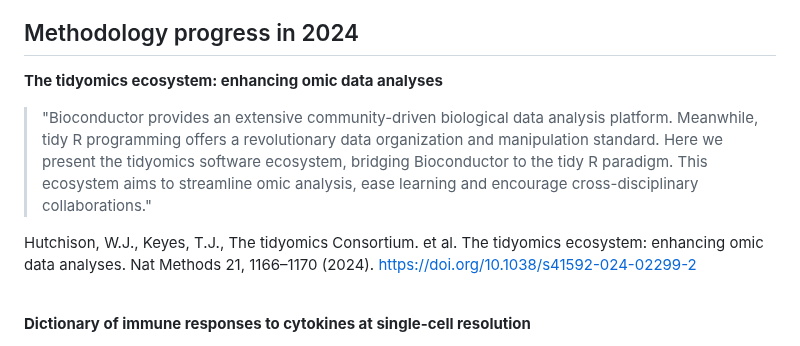
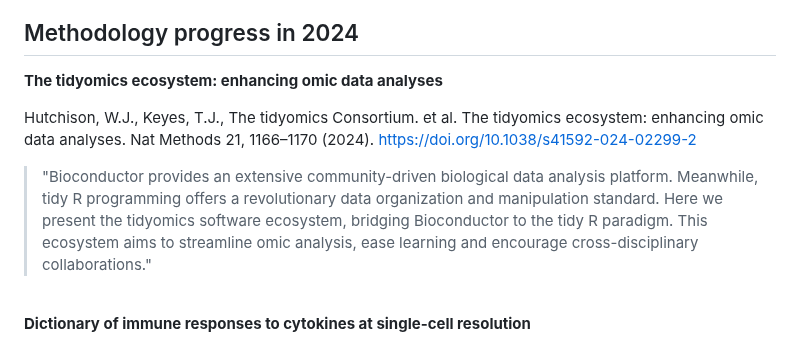
Before and after one commit to ScienceComputing/NGSOmics_Programming, a Markdown page: Science_Reading/scRNAseq.md, the part around the change. Drawn GitHub-style.

```diff
--- a/Science_Reading/scRNAseq.md
+++ b/Science_Reading/scRNAseq.md
@@ -2,9 +2,9 @@
 
 **The tidyomics ecosystem: enhancing omic data analyses**
 
+Hutchison, W.J., Keyes, T.J., The tidyomics Consortium. et al. The tidyomics ecosystem: enhancing omic data analyses. Nat Methods 21, 1166–1170 (2024). https://doi.org/10.1038/s41592-024-02299-2
+
 > "Bioconductor provides an extensive community-driven biological data analysis platform. Meanwhile, tidy R programming offers a revolutionary data organization and manipulation standard. Here we present the tidyomics software ecosystem, bridging Bioconductor to the tidy R paradigm. This ecosystem aims to streamline omic analysis, ease learning and encourage cross-disciplinary collaborations."
-
-Hutchison, W.J., Keyes, T.J., The tidyomics Consortium. et al. The tidyomics ecosystem: enhancing omic data analyses. Nat Methods 21, 1166–1170 (2024). https://doi.org/10.1038/s41592-024-02299-2
 
 <br>
 
```
